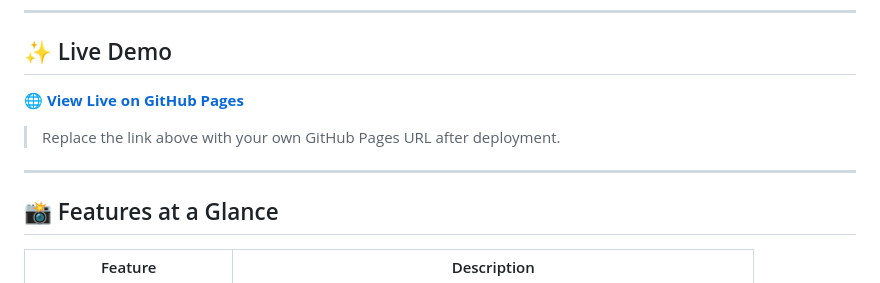
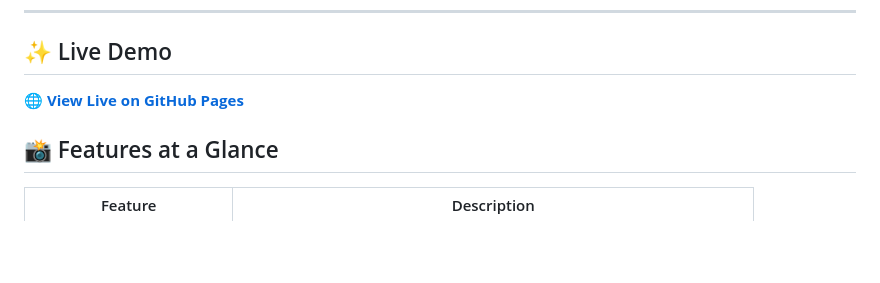
Before and after one commit to Meherunritu/fridgefresh, a Markdown page: README.md, the part around one of its changes. Rendered like a GitHub page; blank space fills up the shorter version.

```diff
--- a/README.md
+++ b/README.md
@@ -14,7 +14,4 @@ Zero-Waste Recipe Planner
 
-> Replace the link above with your own GitHub Pages URL after deployment.
-
----
 
 ## 📸 Features at a Glance
 
```
Also changed, not shown: other parts of README.md (+2 -2 lines).
